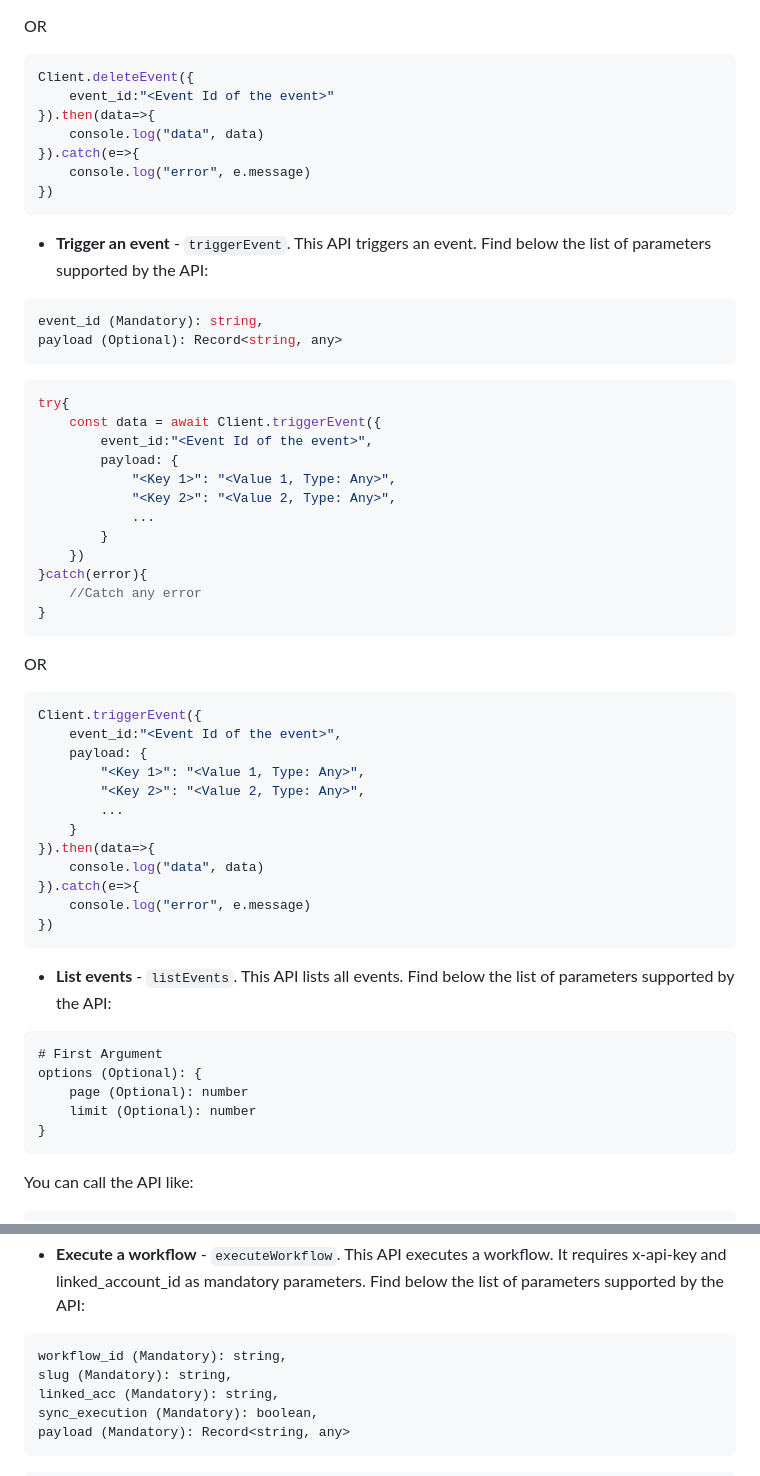
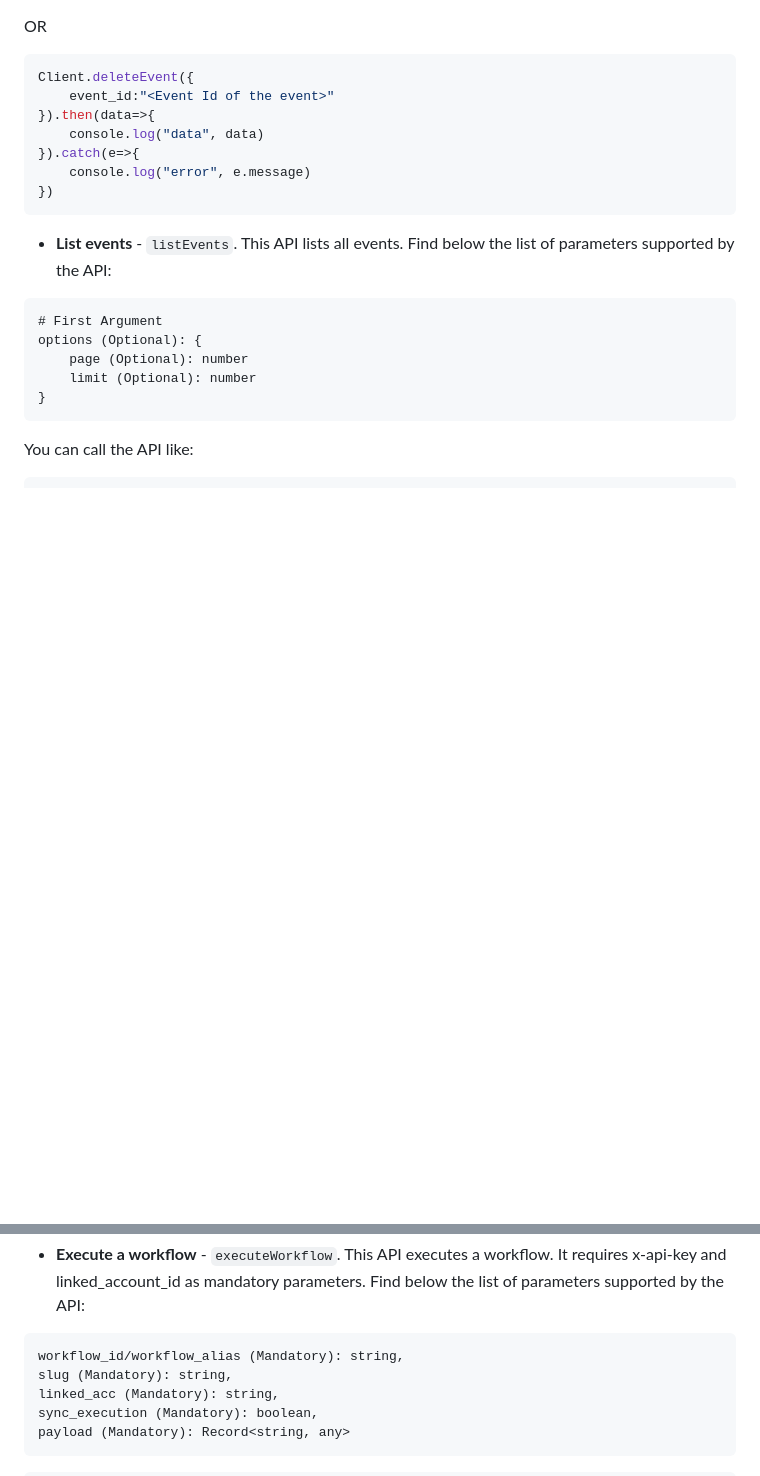
Before and after one commit to gocobalt/cobalt-sdk, a Markdown page: README.md, 2 parts joined by grey strips. Drawn GitHub-style; blank space fills up the shorter version.

Commit message:
fix(documentation): workflow alias in execute workflow and removed redundant triggerEvent.

````diff
--- a/README.md
+++ b/README.md
@@ -603,46 +603,6 @@ Client.deleteEvent({
 })
 ```
 
-* **Trigger an event** - ```triggerEvent```.
-This API triggers an event. Find below the list of parameters supported by the API:
-
-```JavaScript
-event_id (Mandatory): string,
-payload (Optional): Record<string, any>
-```
-
-```JavaScript
-try{
-    const data = await Client.triggerEvent({
-        event_id:"<Event Id of the event>",
-        payload: {
-            "<Key 1>": "<Value 1, Type: Any>",
-            "<Key 2>": "<Value 2, Type: Any>",
-            ...
-        }
-    })
-}catch(error){
-    //Catch any error
-}
-```
-
-OR
-
-```JavaScript
-Client.triggerEvent({
-    event_id:"<Event Id of the event>",
-    payload: {
-        "<Key 1>": "<Value 1, Type: Any>",
-        "<Key 2>": "<Value 2, Type: Any>",
-        ...
-    }
-}).then(data=>{
-    console.log("data", data)
-}).catch(e=>{
-    console.log("error", e.message)
-})
-```
-
 * **List events** - ```listEvents```.
 This API lists all events. Find below the list of parameters supported by the API:
 
@@ -1039,7 +999,7 @@ Client.unsubscribeWebhookEvents({
 This API executes a workflow. It requires x-api-key and linked_account_id as mandatory parameters. Find below the list of parameters supported by the API:
 
 ```
-workflow_id (Mandatory): string,
+workflow_id/workflow_alias (Mandatory): string,
 slug (Mandatory): string,
 linked_acc (Mandatory): string,
 sync_execution (Mandatory): boolean,
````
Also changed, not shown: other parts of README.md (+1 -1 lines).
